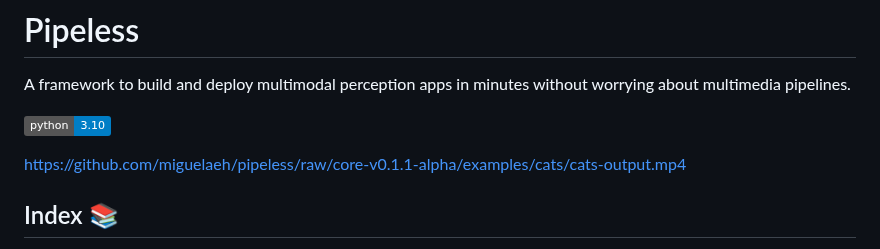
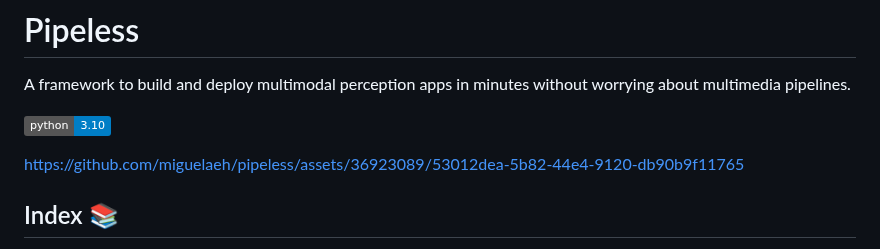
Before and after one commit to pipeless-ai/pipeless, a Markdown page: README.md, the part around the change. Drawn GitHub-style; badges without logos.

Commit message:
Update README.md video
Signed-off-by: Miguel Ángel Cabrera Miñagorri <devgorri@gmail.com>

```diff
--- a/README.md
+++ b/README.md
@@ -4,7 +4,7 @@ A framework to build and deploy multimodal perception apps in minutes without wo
 
 [![Python 3.10](https://img.shields.io/badge/python-3.10-blue.svg)](https://www.python.org/downloads/release/python-3100/)
 
-https://github.com/miguelaeh/pipeless/raw/core-v0.1.1-alpha/examples/cats/cats-output.mp4
+https://github.com/miguelaeh/pipeless/assets/36923089/53012dea-5b82-44e4-9120-db90b9f11765
 
 ## Index 📚
 
```
